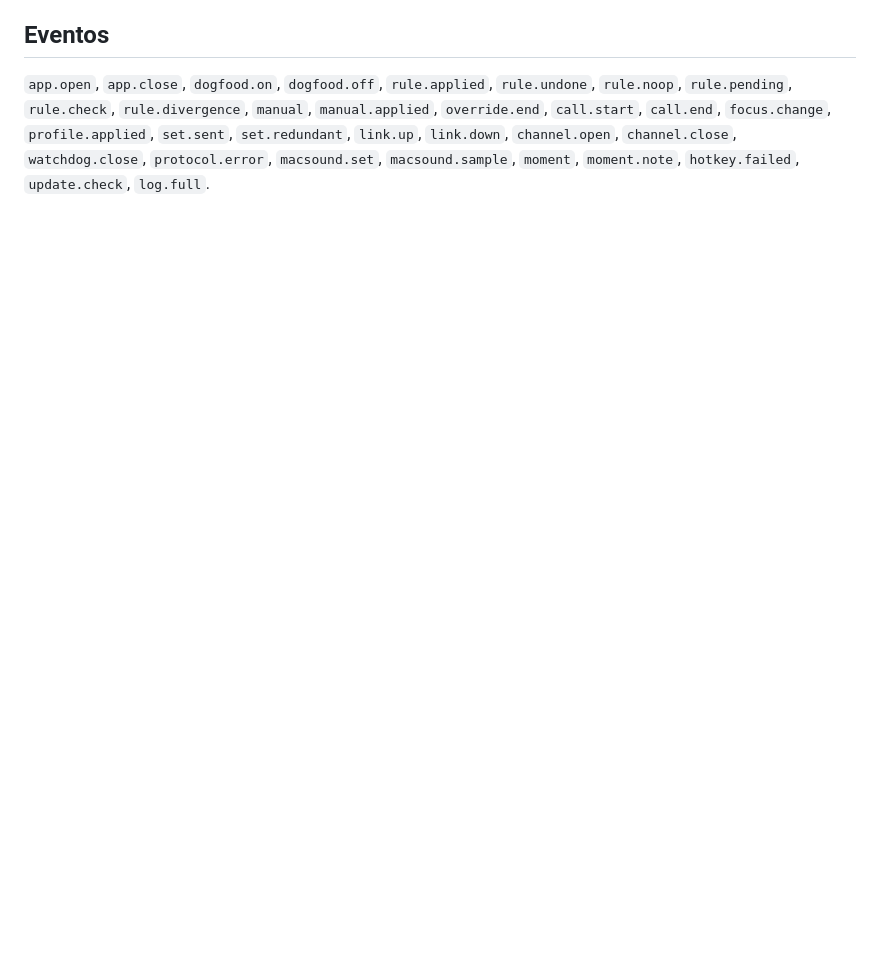
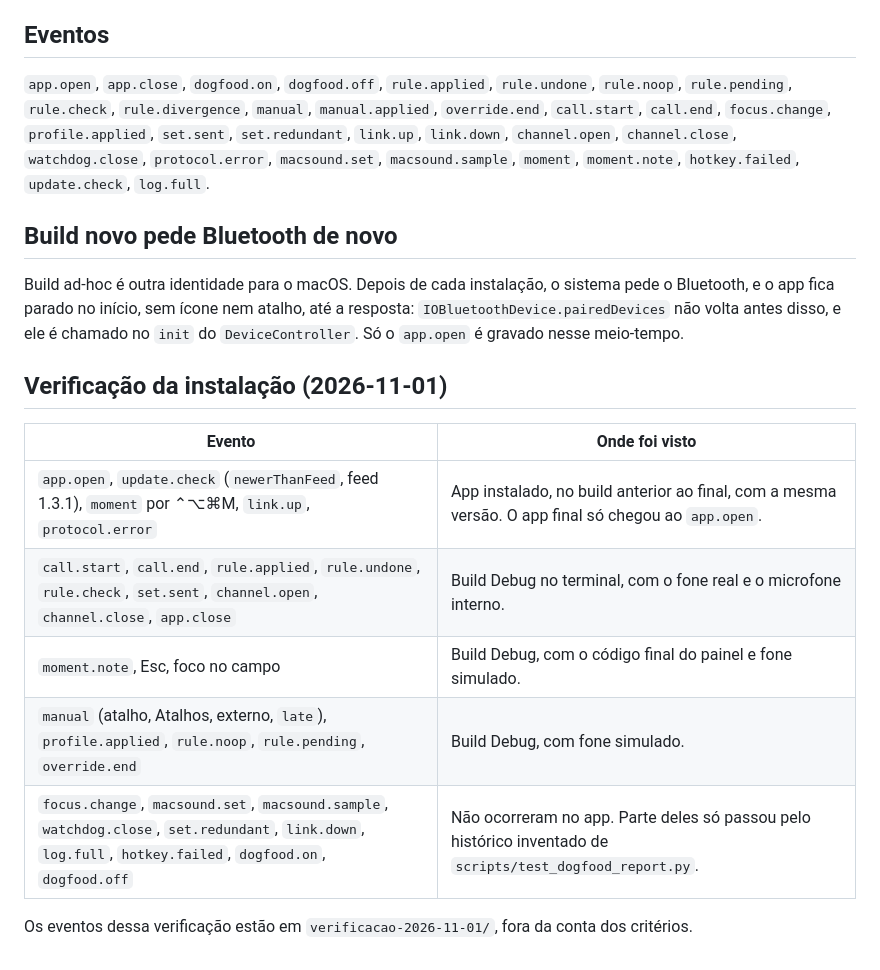
Before and after one commit to raphaeltorquat0/Quietbar, a Markdown page: docs/DOGFOOD.md, the part around the change. GitHub-like rendering; blank space fills up the shorter version.

Commit message:
docs: registra a verificação da instalação do teste interno

```diff
--- a/docs/DOGFOOD.md
+++ b/docs/DOGFOOD.md
@@ -89,3 +89,21 @@ O relatório calcula cada um e dá o veredito.
 `profile.applied`, `set.sent`, `set.redundant`, `link.up`, `link.down`, `channel.open`, `channel.close`,
 `watchdog.close`, `protocol.error`, `macsound.set`, `macsound.sample`, `moment`, `moment.note`, `hotkey.failed`,
 `update.check`, `log.full`.
+
+## Build novo pede Bluetooth de novo
+
+Build ad-hoc é outra identidade para o macOS. Depois de cada instalação, o sistema pede o Bluetooth, e o app fica
+parado no início, sem ícone nem atalho, até a resposta: `IOBluetoothDevice.pairedDevices` não volta antes disso, e ele
+é chamado no `init` do `DeviceController`. Só o `app.open` é gravado nesse meio-tempo.
+
+## Verificação da instalação (2026-11-01)
+
+| Evento | Onde foi visto |
+|---|---|
+| `app.open`, `update.check` (`newerThanFeed`, feed 1.3.1), `moment` por ⌃⌥⌘M, `link.up`, `protocol.error` | App instalado, no build anterior ao final, com a mesma versão. O app final só chegou ao `app.open`. |
+| `call.start`, `call.end`, `rule.applied`, `rule.undone`, `rule.check`, `set.sent`, `channel.open`, `channel.close`, `app.close` | Build Debug no terminal, com o fone real e o microfone interno. |
+| `moment.note`, Esc, foco no campo | Build Debug, com o código final do painel e fone simulado. |
+| `manual` (atalho, Atalhos, externo, `late`), `profile.applied`, `rule.noop`, `rule.pending`, `override.end` | Build Debug, com fone simulado. |
+| `focus.change`, `macsound.set`, `macsound.sample`, `watchdog.close`, `set.redundant`, `link.down`, `log.full`, `hotkey.failed`, `dogfood.on`, `dogfood.off` | Não ocorreram no app. Parte deles só passou pelo histórico inventado de `scripts/test_dogfood_report.py`. |
+
+Os eventos dessa verificação estão em `verificacao-2026-11-01/`, fora da conta dos critérios.
```
Also changed, not shown: DECISIONS.md (+1 -0 lines).
